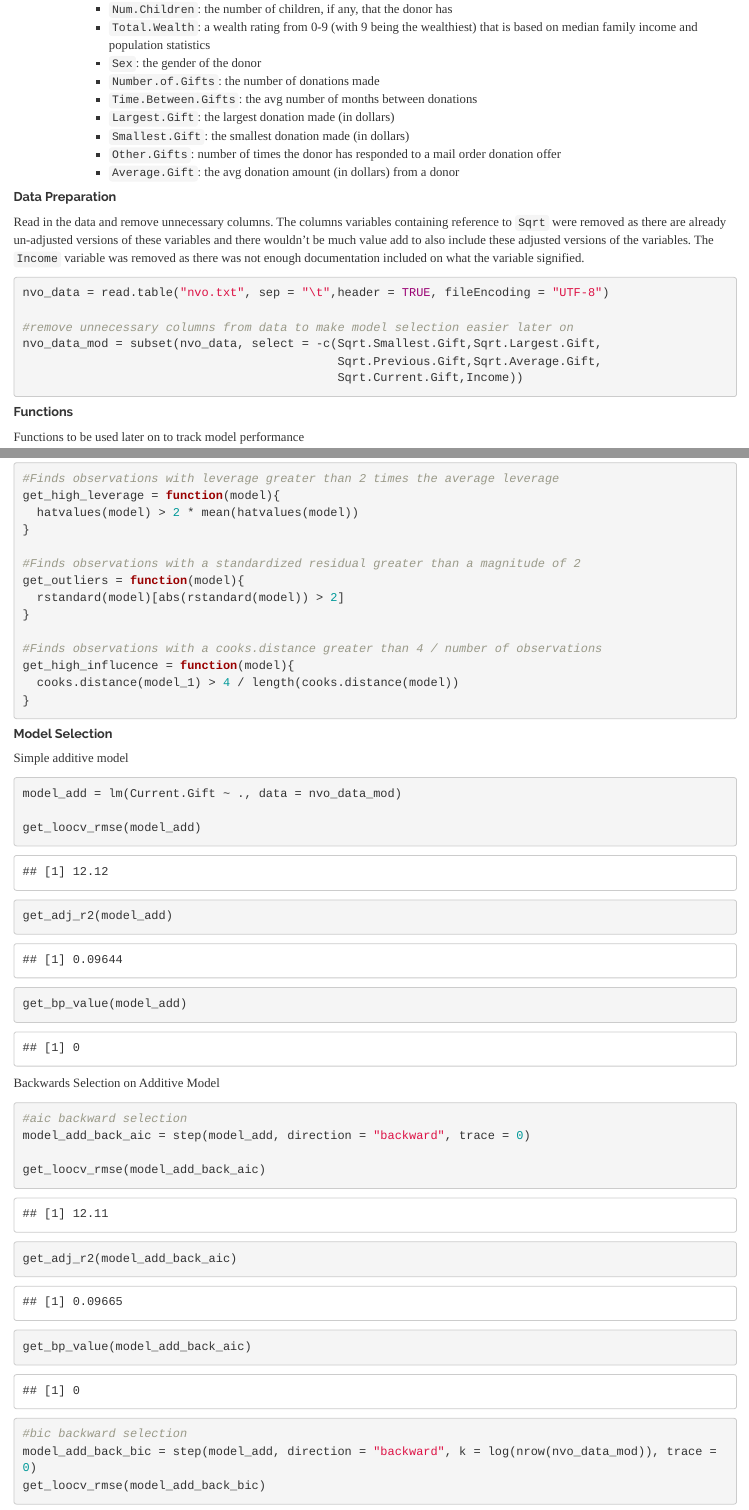
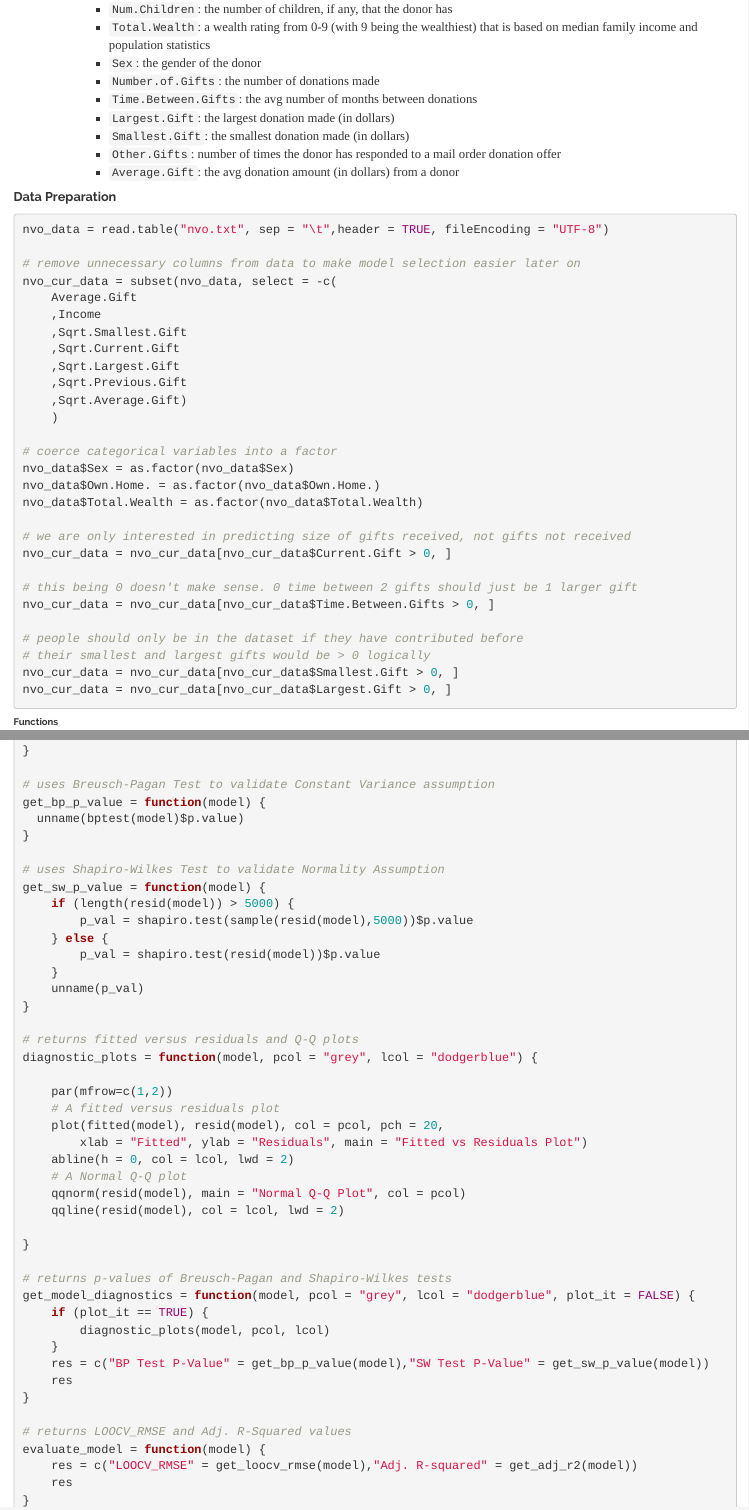
Before and after one commit to jakegoodman23/STAT-420, an R Markdown document (Final Project/Final_Project.RMD): the page in a window 1100 px wide, from 860 px down before the commit and from 1240 px down after it, so that both start at the same text, and a second part further down, joined at a grey line. Rendered offline with R 4.5, knitr and Pandoc, with nearby package versions.

Commit message:
initial annotations

````diff
--- a/Final Project/Final_Project.RMD
+++ b/Final Project/Final_Project.RMD
@@ -56,16 +64,37 @@ According to the @nccs, as of 2016, over 1.54 million nonprofit organizations we
 
 ##### Data Preparation
 
-Read in the data and remove unnecessary columns. The columns variables containing reference to `Sqrt` were removed as there are already un-adjusted versions of these variables and there wouldn't be much value add to also include these adjusted versions of the variables. The `Income` variable was removed as there was not enough documentation included on what the variable signified.
-
 ```{r}
 nvo_data = read.table("nvo.txt", sep = "\t",header = TRUE, fileEncoding = "UTF-8")
 
-#remove unnecessary columns from data to make model selection easier later on
-nvo_data_mod = subset(nvo_data, select = -c(Sqrt.Smallest.Gift,Sqrt.Largest.Gift,
-                                            Sqrt.Previous.Gift,Sqrt.Average.Gift,
-                                            Sqrt.Current.Gift,Income))
+# remove unnecessary columns from data to make model selection easier later on
+nvo_cur_data = subset(nvo_data, select = -c(
+	Average.Gift
+	,Income
+	,Sqrt.Smallest.Gift
+	,Sqrt.Current.Gift
+	,Sqrt.Largest.Gift
+	,Sqrt.Previous.Gift
+	,Sqrt.Average.Gift)
+	)
 
+# coerce categorical variables into a factor
+nvo_data$Sex = as.factor(nvo_data$Sex)
+nvo_data$Own.Home. = as.factor(nvo_data$Own.Home.)
+nvo_data$Total.Wealth = as.factor(nvo_data$Total.Wealth)
+
+# we are only interested in predicting size of gifts received, not gifts not received
+nvo_cur_data = nvo_cur_data[nvo_cur_data$Current.Gift > 0, ]
+
+# this being 0 doesn't make sense. 0 time between 2 gifts should just be 1 larger gift
+nvo_cur_data = nvo_cur_data[nvo_cur_data$Time.Between.Gifts > 0, ]
+
+# people should only be in the dataset if they have contributed before
+# their smallest and largest gifts would be > 0 logically
+nvo_cur_data = nvo_cur_data[nvo_cur_data$Smallest.Gift > 0, ]
+nvo_cur_data = nvo_cur_data[nvo_cur_data$Largest.Gift > 0, ]
 ```
 
+###### Functions
 
+```{r}
@@ -72,3 +102 @@ nvo_data_mod = subset(nvo_data, select = -c(Sqrt.Smallest.Gift,Sqrt.Largest.Gift
 
-##### Functions
-Functions to be used later on to track model performance
@@ -101,14 +114,12 @@ Functions to be used later on to find unusual observations
-```{r}
-#Finds observations with leverage greater than 2 times the average leverage
+# finds observations with leverage greater than 2 times the average leverage
 get_high_leverage = function(model){
   hatvalues(model) > 2 * mean(hatvalues(model))
 }
 
-#Finds observations with a standardized residual greater than a magnitude of 2
+# finds observations with a standardized residual greater than a magnitude of 2
 get_outliers = function(model){
-  rstandard(model)[abs(rstandard(model)) > 2]
+  abs(rstandard(model)) > 2
 }
 
-#Finds observations with a cooks.distance greater than 4 / number of observations
+# finds observations with a cooks.distance greater than 4 / number of observations
 get_high_influcence = function(model){
-  cooks.distance(model_1) > 4 / length(cooks.distance(model))
@@ -115,34 +129,44 @@ get_high_influcence = function(model){
+# uses Breusch-Pagan Test to validate Constant Variance assumption
+get_bp_p_value = function(model) {
+  unname(bptest(model)$p.value)
+}
+
+# uses Shapiro-Wilkes Test to validate Normality Assumption
+get_sw_p_value = function(model) {
+	if (length(resid(model)) > 5000) {
+		p_val = shapiro.test(sample(resid(model),5000))$p.value
+	} else {
+		p_val = shapiro.test(resid(model))$p.value
+	}
+	unname(p_val)
+}
+
+# returns fitted versus residuals and Q-Q plots
+diagnostic_plots = function(model, pcol = "grey", lcol = "dodgerblue") {
+
+	par(mfrow=c(1,2))
+	# A fitted versus residuals plot
+	plot(fitted(model), resid(model), col = pcol, pch = 20,
+		xlab = "Fitted", ylab = "Residuals", main = "Fitted vs Residuals Plot")
+	abline(h = 0, col = lcol, lwd = 2)
+	# A Normal Q-Q plot
+	qqnorm(resid(model), main = "Normal Q-Q Plot", col = pcol)
+	qqline(resid(model), col = lcol, lwd = 2)
+
+}
+
+# returns p-values of Breusch-Pagan and Shapiro-Wilkes tests
+get_model_diagnostics = function(model, pcol = "grey", lcol = "dodgerblue", plot_it = FALSE) {
+	if (plot_it == TRUE) {
+		diagnostic_plots(model, pcol, lcol)
+	}
+	res = c("BP Test P-Value" = get_bp_p_value(model),"SW Test P-Value" = get_sw_p_value(model))
+	res
+}
+
+# returns LOOCV_RMSE and Adj. R-Squared values
+evaluate_model = function(model) {
+	res = c("LOOCV_RMSE" = get_loocv_rmse(model),"Adj. R-squared" = get_adj_r2(model))
+	res
 }
 ```
-
-
-##### Model Selection
-
-Simple additive model
-
-```{r}
-
-
-model_add = lm(Current.Gift ~ ., data = nvo_data_mod)
-
-get_loocv_rmse(model_add)
-get_adj_r2(model_add)
-get_bp_value(model_add)
-
-
-```
-
-
-Backwards Selection on Additive Model
-
-```{r}
-#aic backward selection
-model_add_back_aic = step(model_add, direction = "backward", trace = 0)
-
-get_loocv_rmse(model_add_back_aic)
-get_adj_r2(model_add_back_aic)
-get_bp_value(model_add_back_aic)
-
-#bic backward selection
-model_add_back_bic = step(model_add, direction = "backward", k = log(nrow(nvo_data_mod)), trace = 0)
-get_loocv_rmse(model_add_back_bic)
````
Also changed, not shown: Final Project/Final_Project.RMD (87 more changed lines).
